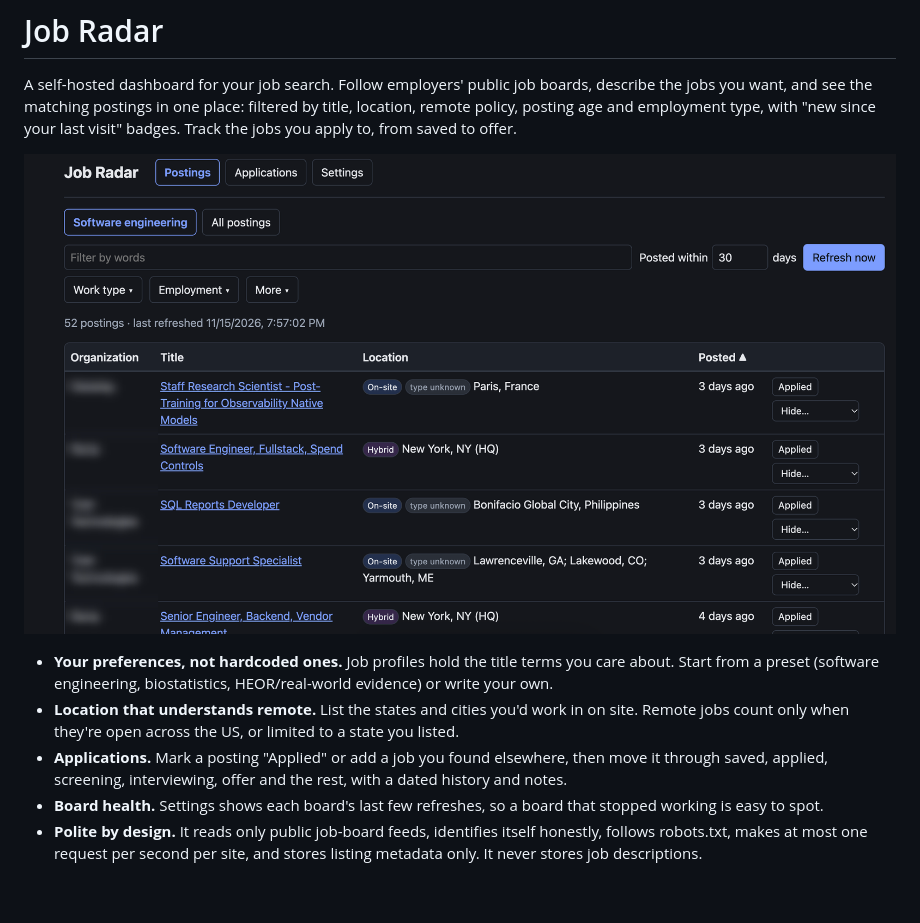
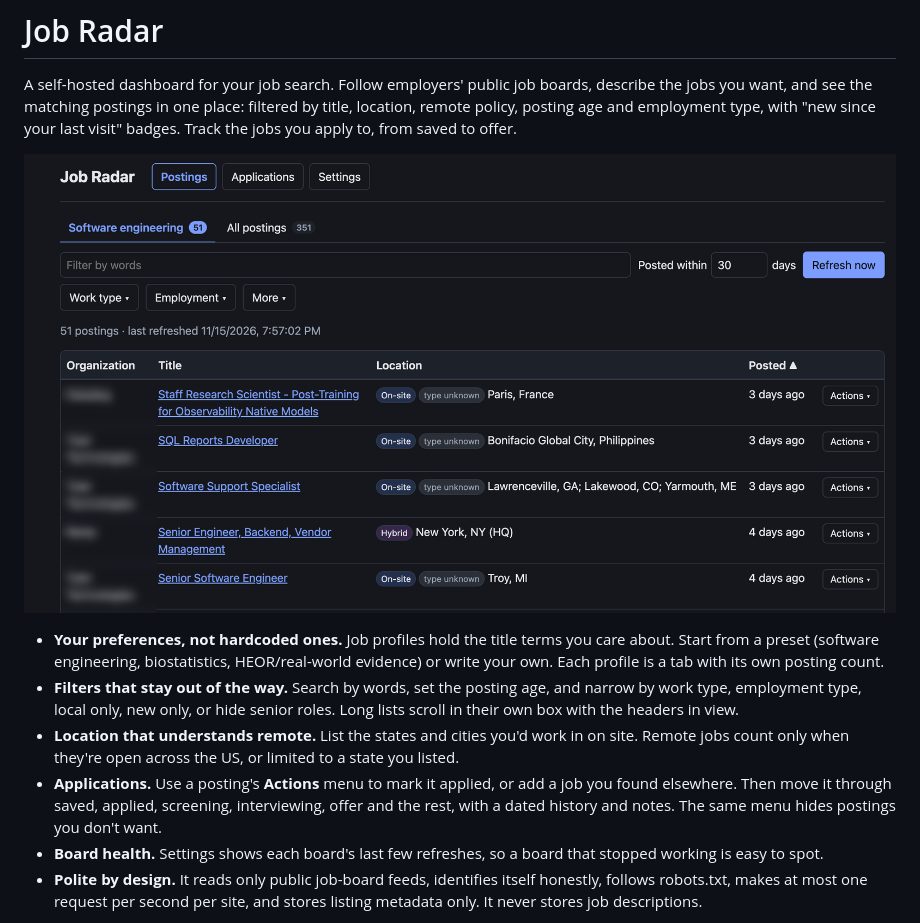
Before and after one commit to fyralex/job-radar, a Markdown page: README.md, the part around the change. Rendered like a GitHub page; pictures changed too: docs/screenshot.png; blank space fills up the shorter version.

Commit message:
docs: new screenshot; README describes the polished UI
The owner's new screenshot from the demo stack (demo boards only), with
organization names blurred, replaces the earlier one. The feature list
mentions the profile tab counts, the filter bar and scrolling, and the
Actions menu.

Refs #5

Co-Authored-By: Claude Opus 5.5 <noreply@anthropic.com>

```diff
--- a/README.md
+++ b/README.md
@@ -10,13 +10,18 @@ saved to offer.
 
 - **Your preferences, not hardcoded ones.** Job profiles hold the title terms
   you care about. Start from a preset (software engineering, biostatistics,
-  HEOR/real-world evidence) or write your own.
+  HEOR/real-world evidence) or write your own. Each profile is a tab with its
+  own posting count.
+- **Filters that stay out of the way.** Search by words, set the posting age,
+  and narrow by work type, employment type, local only, new only, or hide
+  senior roles. Long lists scroll in their own box with the headers in view.
 - **Location that understands remote.** List the states and cities you'd work
   in on site. Remote jobs count only when they're open across the US, or
   limited to a state you listed.
-- **Applications.** Mark a posting "Applied" or add a job you found elsewhere,
-  then move it through saved, applied, screening, interviewing, offer and the
-  rest, with a dated history and notes.
+- **Applications.** Use a posting's **Actions** menu to mark it applied, or
+  add a job you found elsewhere. Then move it through saved, applied,
+  screening, interviewing, offer and the rest, with a dated history and notes.
+  The same menu hides postings you don't want.
 - **Board health.** Settings shows each board's last few refreshes, so a board
   that stopped working is easy to spot.
 - **Polite by design.** It reads only public job-board feeds, identifies itself
```
